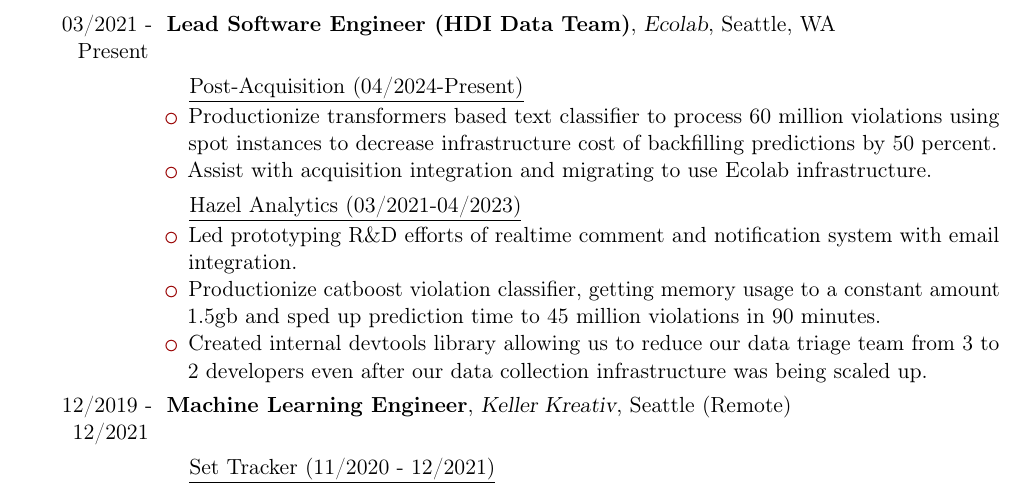
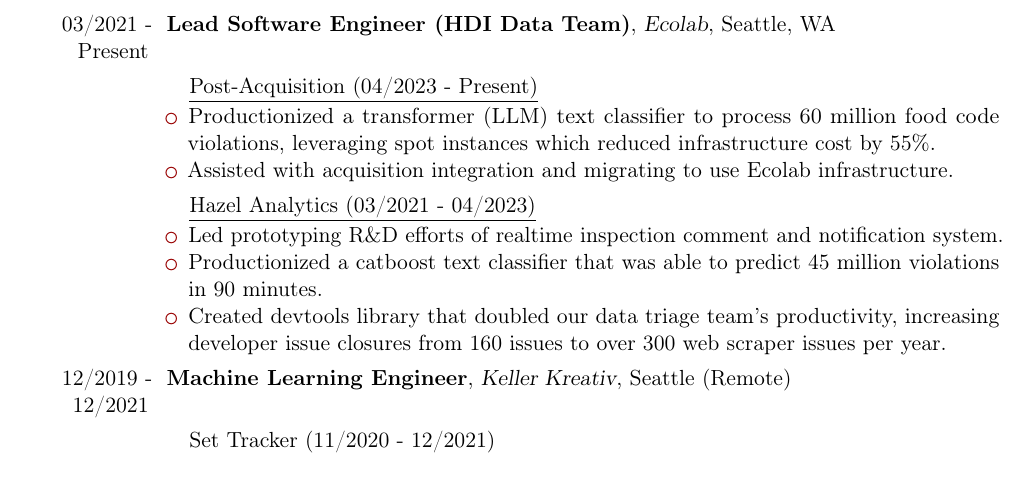
Before and after one commit to ErinMyLungs/resume, a LaTeX CV (resume.tex, which reads employment/jobs/ecolab.tex): part of the page, cut so that both start at the same text. Compiled offline with pdfLaTeX.

Commit message:
Update ecolab wording, fix date formatting and consistency.

```diff
--- a/employment/jobs/ecolab.tex
+++ b/employment/jobs/ecolab.tex
@@ -2,18 +2,22 @@
 }
 
 \cvitem{}{
-    \hspace{0.4cm}\underline{Post-Acquisition (04/2024-Present)}
+    \hspace{0.4cm}\underline{Post-Acquisition (04/2023 - Present)}
     \begin{itemize}
-        \item Productionize transformers based text classifier to process 60 million violations using spot instances to decrease infrastructure cost of backfilling predictions by 50 percent.% (TODO: get exact number from presentation).
-        \item Assist with acquisition integration and migrating to use Ecolab infrastructure.
+        \item Productionized a transformer (LLM) text classifier to process 60 million food code violations, leveraging spot instances which reduced infrastructure cost by 55\%. % ~700 dollars saved for backfill, 800-2000 per year.
+        \item Assisted with acquisition integration and migrating to use Ecolab infrastructure.
+        % Phrasing of this next item is off, TODO: figure out how to talk about this point because it's a valuable thing to talk about.
+        % \item Mentored a friend on web scraping and code collaboration which led to them joining as an intern for the web scraping team.
+        % Databot: 2024 stats - 234 issues closed, 1070 issues closed across whole hazel career, 335 total scraper issues, 657 crawler issues.
+        % \item Maintained and expanded health inspection web crawlers, closing 234 triage issues in 2024. Phrasing of this is odd?
     \end{itemize}
 }
 
 \cvitem{}{
-    \hspace{0.4cm}\underline{Hazel Analytics (03/2021-04/2023)}
+    \hspace{0.4cm}\underline{Hazel Analytics (03/2021 - 04/2023)}
     \begin{itemize}
-        \item Led prototyping R\&D efforts of realtime comment and notification system with email integration.
-        \item Productionize catboost violation classifier, getting memory usage to a constant amount 1.5gb and sped up prediction time to 45 million violations in 90 minutes.
-        \item Created internal devtools library allowing us to reduce our data triage team from 3 to 2 developers even after our data collection infrastructure was being scaled up.
+        \item Led prototyping R\&D efforts of realtime inspection comment and notification system.
+        \item Productionized a catboost text classifier that was able to predict 45 million violations in 90 minutes.
+        \item Created devtools library that doubled our data triage team's productivity, increasing developer issue closures from 160 issues to over 300 web scraper issues per year.
     \end{itemize}
 }
```
